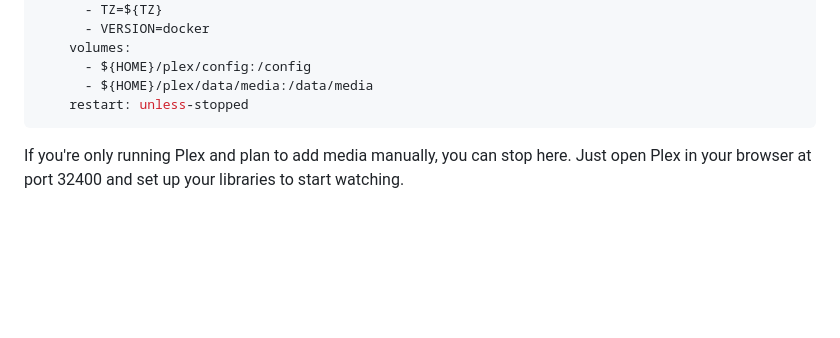
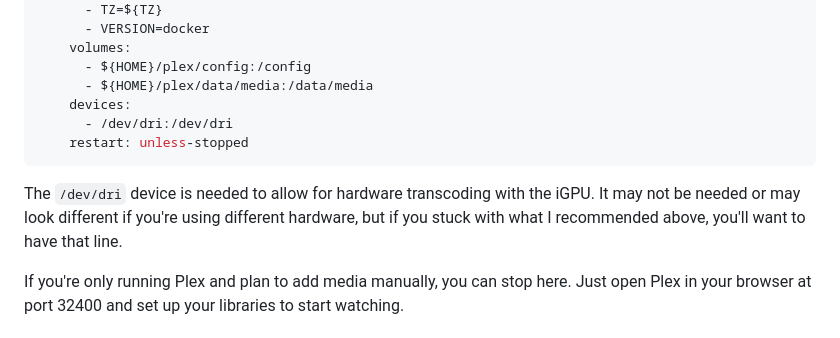
Before and after one commit to alexbmoreira/plex-server, a Markdown page: README.md, the part around the change. GitHub-like rendering; blank space fills up the shorter version.

````diff
--- a/README.md
+++ b/README.md
@@ -87,8 +87,12 @@ services:
     volumes:
       - ${HOME}/plex/config:/config
       - ${HOME}/plex/data/media:/data/media
+    devices:
+      - /dev/dri:/dev/dri
     restart: unless-stopped
 ```
+
+The `/dev/dri` device is needed to allow for hardware transcoding with the iGPU. It may not be needed or may look different if you're using different hardware, but if you stuck with what I recommended above, you'll want to have that line.
 
 If you're only running Plex and plan to add media manually, you can stop here. Just open Plex in your browser at port 32400 and set up your libraries to start watching.
 
````
